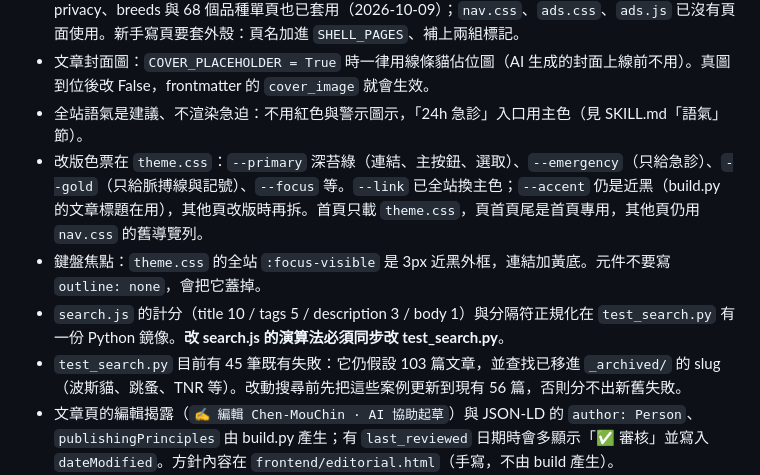
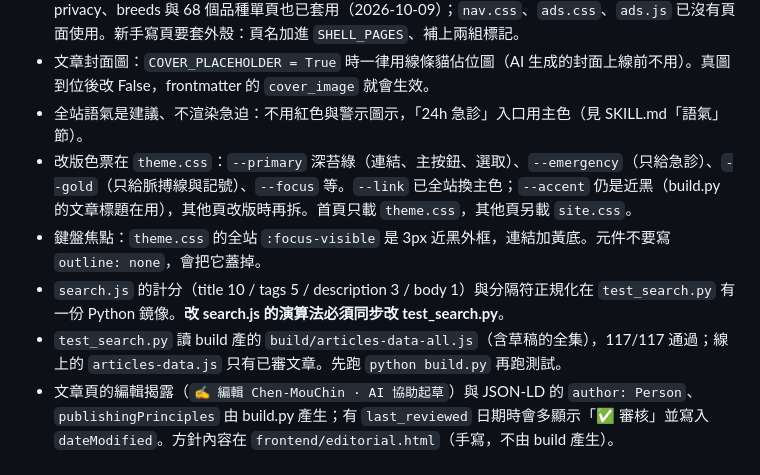
Before and after one commit to Chen-MouChin/cat-health-tw, a Markdown page: CLAUDE.md, the part around the change. Rendered like a GitHub page.

Commit message:
docs: CLAUDE.md 更新外殼與搜尋測試的現況
Co-Authored-By: Claude <noreply@anthropic.com>
Claude-Session: https://claude.ai/code/session_01LnC56RLKhAWdwZm8vXrWyz

```diff
--- a/CLAUDE.md
+++ b/CLAUDE.md
@@ -115,10 +115,10 @@ scripts/build_vets_js.py → frontend/data/vets.js（短鍵 n/t/a/c/d/g/h/e/cat/
 - 新版外殼（2026-10-09）：文章頁、文章列表、獸醫院、文獻庫共用 `css/site.css`（頁首、頁尾、按鈕、篩選膠囊、卡片、金色記號）；頁首頁尾 HTML 由 build.py 的 `site_head()`／`site_foot()` 產生，vets.html、library.html 在 `<!-- site-head -->`、`<!-- site-foot -->` 標記之間由 `inject_shell()` 每次重寫，不要手改標記內的內容。首頁自己有內嵌樣式。about、editorial、privacy、breeds 與 68 個品種單頁也已套用（2026-10-09）；`nav.css`、`ads.css`、`ads.js` 已沒有頁面使用。新手寫頁要套外殼：頁名加進 `SHELL_PAGES`、補上兩組標記。
 - 文章封面圖：`COVER_PLACEHOLDER = True` 時一律用線條貓佔位圖（AI 生成的封面上線前不用）。真圖到位後改 False，frontmatter 的 `cover_image` 就會生效。
 - 全站語氣是建議、不渲染急迫：不用紅色與警示圖示，「24h 急診」入口用主色（見 SKILL.md「語氣」節）。
-- 改版色票在 `theme.css`：`--primary` 深苔綠（連結、主按鈕、選取）、`--emergency`（只給急診）、`--gold`（只給脈搏線與記號）、`--focus` 等。`--link` 已全站換主色；`--accent` 仍是近黑（build.py 的文章標題在用），其他頁改版時再拆。首頁只載 `theme.css`，頁首頁尾是首頁專用，其他頁仍用 `nav.css` 的舊導覽列。
+- 改版色票在 `theme.css`：`--primary` 深苔綠（連結、主按鈕、選取）、`--emergency`（只給急診）、`--gold`（只給脈搏線與記號）、`--focus` 等。`--link` 已全站換主色；`--accent` 仍是近黑（build.py 的文章標題在用），其他頁改版時再拆。首頁只載 `theme.css`，其他頁另載 `site.css`。
 - 鍵盤焦點：`theme.css` 的全站 `:focus-visible` 是 3px 近黑外框，連結加黃底。元件不要寫 `outline: none`，會把它蓋掉。
 - `search.js` 的計分（title 10 / tags 5 / description 3 / body 1）與分隔符正規化在 `test_search.py` 有一份 Python 鏡像。**改 search.js 的演算法必須同步改 test_search.py**。
-- `test_search.py` 目前有 45 筆既有失敗：它仍假設 103 篇文章，並查找已移進 `_archived/` 的 slug（波斯貓、跳蚤、TNR 等）。改動搜尋前先把這些案例更新到現有 56 篇，否則分不出新舊失敗。
+- `test_search.py` 讀 build 產的 `build/articles-data-all.js`（含草稿的全集），117/117 通過；線上的 `articles-data.js` 只有已審文章。先跑 `python build.py` 再跑測試。
 - 文章頁的編輯揭露（`✍️ 編輯 Chen-MouChin · AI 協助起草`）與 JSON-LD 的 `author: Person`、`publishingPrinciples` 由 build.py 產生；有 `last_reviewed` 日期時會多顯示「✅ 審核」並寫入 `dateModified`。方針內容在 `frontend/editorial.html`（手寫，不由 build 產生）。
 - `library.html` 讀 `frontend/data/citations.json`＋`glossary.json`（文獻庫，目前唯一被 sitemap 視為可信的內容頁）。
 - `vets.html` 附近模式：瀏覽器定位（先 GPS、失敗退回網路定位）→ 直線距離 → 範圍 `RADII` 篩選、先列 `NEAR_PAGE` 家；`?near=1` 進站即定位、`&r=` 指定範圍。`vets.js` 的 `ap=1` 距離標「約」，`ap=2` 沒有座標、不列入。位置不離開瀏覽器（隱私政策有寫）。
```
